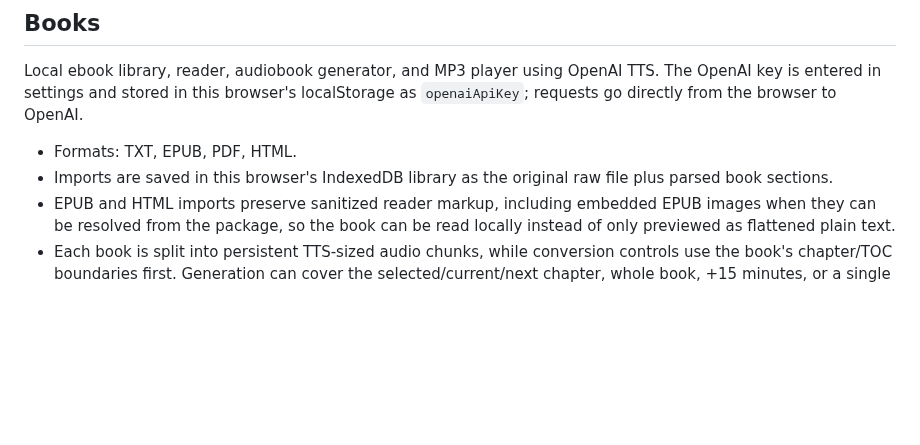
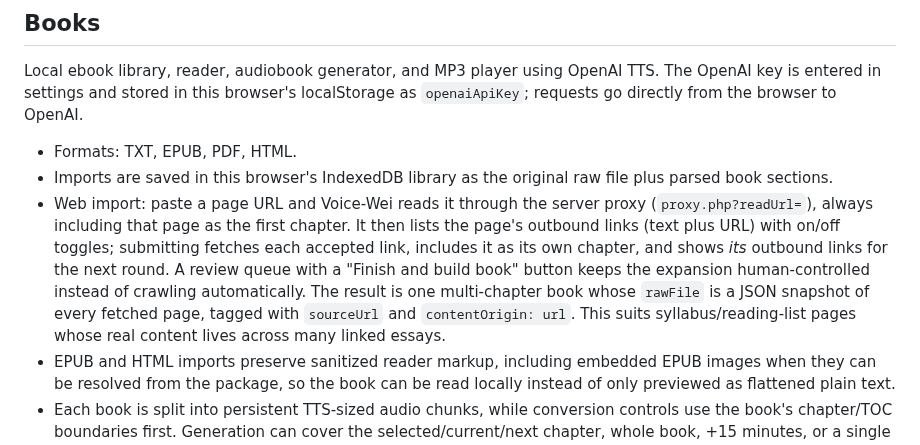
Before and after one commit to ernop/voice-wei, a Markdown page: docs/tools.md, the part around the change. Rendered like a GitHub page; blank space fills up the shorter version.

Commit message:
docs: document Books web import flow
Co-authored-by: Ernest French <ernestfrench@gmail.com>

```diff
--- a/docs/tools.md
+++ b/docs/tools.md
@@ -205,6 +205,16 @@ OpenAI.
 - Formats: TXT, EPUB, PDF, HTML.
 - Imports are saved in this browser's IndexedDB library as the original raw
   file plus parsed book sections.
+- Web import: paste a page URL and Voice-Wei reads it through the server proxy
+  (`proxy.php?readUrl=`), always including that page as the first chapter. It
+  then lists the page's outbound links (text plus URL) with on/off toggles;
+  submitting fetches each accepted link, includes it as its own chapter, and
+  shows *its* outbound links for the next round. A review queue with a
+  "Finish and build book" button keeps the expansion human-controlled instead
+  of crawling automatically. The result is one multi-chapter book whose
+  `rawFile` is a JSON snapshot of every fetched page, tagged with `sourceUrl`
+  and `contentOrigin: url`. This suits syllabus/reading-list pages whose real
+  content lives across many linked essays.
 - EPUB and HTML imports preserve sanitized reader markup, including embedded
   EPUB images when they can be resolved from the package, so the book can be
   read locally instead of only previewed as flattened plain text.
```
